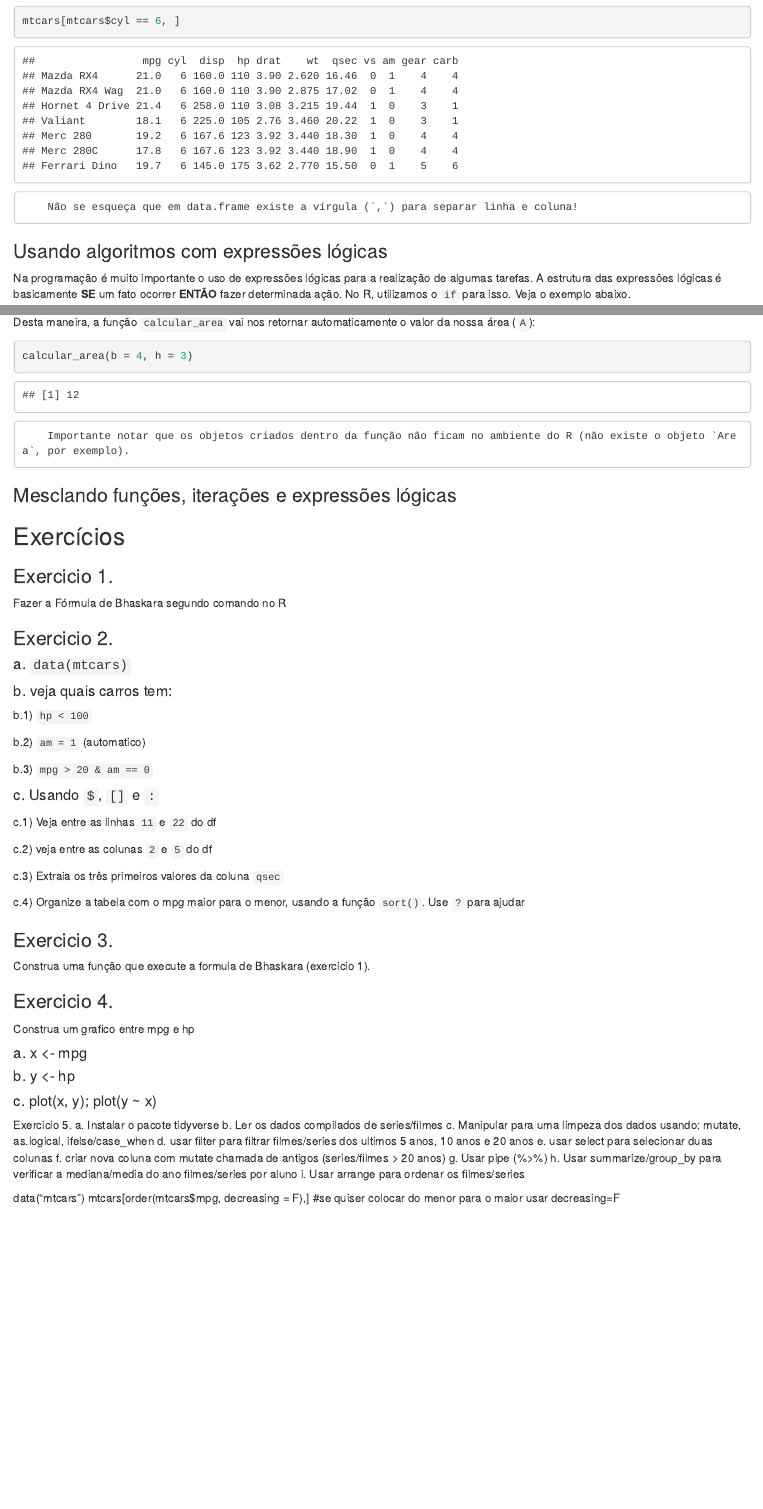
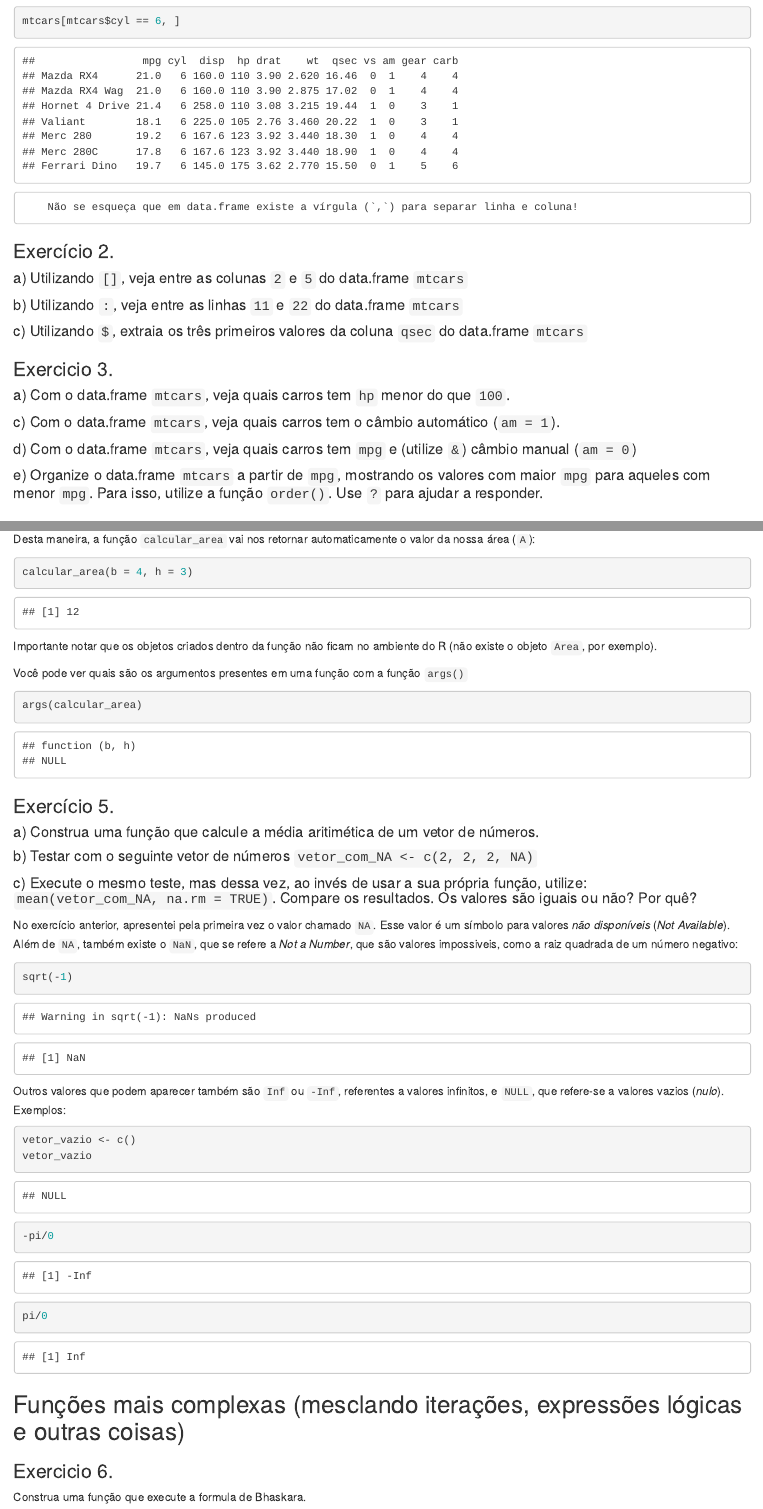
Before and after one commit to jvmelis/bioinfo_modulo01, an R Markdown document (exercicios Modulo I.Rmd): the page in a window 1100 px wide, from 9180 px down before the commit and from 9680 px down after it, so that both start at the same text, and a second part further down, joined at a grey line. Rendered offline with R 4.5, knitr and Pandoc, with nearby package versions.

Commit message:
noite feliz

````diff
--- a/exercicios Modulo I.Rmd
+++ b/exercicios Modulo I.Rmd
@@ -346,7 +342,25 @@ mtcars[mtcars$cyl == 6, ]
 
         Não se esqueça que em data.frame existe a vírgula (`,`) para separar linha e coluna!
 
-### Usando algoritmos com expressões lógicas
+### Exercício 2.
+
+#### a) Utilizando `[]`, veja entre as colunas `2` e `5` do data.frame `mtcars`
+
+#### b) Utilizando `:`, veja entre as linhas `11` e `22` do data.frame `mtcars`
+
+#### c) Utilizando `$`, extraia os três primeiros valores da coluna `qsec` do data.frame `mtcars`
+
+### Exercicio 3.
+
+#### a) Com o data.frame `mtcars`, veja quais carros tem `hp` menor do que `100`.
+
+#### c) Com o data.frame `mtcars`, veja quais carros tem o câmbio automático (`am = 1`).
+
+#### d) Com o data.frame `mtcars`, veja quais carros tem `mpg` e (utilize `&`) câmbio manual (`am = 0`)
+
+#### e) Organize o data.frame `mtcars` a partir de `mpg`, mostrando os valores com maior `mpg` para aqueles com menor `mpg`. Para isso, utilize a função `order()`. Use `?` para ajudar a responder.
+
+## Usando algoritmos com expressões lógicas
 
 Na programação é muito importante o uso de expressões lógicas para a realização de algumas tarefas. A estrutura das expressões lógicas é basicamente **SE** um fato ocorrer **ENTÃO** fazer determinada ação. No R, utilizamos o `if` para isso. Veja o exemplo abaixo.
 
@@ -391,3 +426,12 @@ Outro aspecto importante para quem trabalha com programação é o uso de loopin
+### Exercício 4.
+
+#### a) Construa uma iteração, avaliando com um algoritmo com expressão lógica, a coluna `am`, onde o teste a ser realizado é: se `am == 0`, logo imprimir `"câmbio automático"`, caso contrário `"câmbio manual"`.
+
+#### b) Salve o resultado da iteração realizada em objeto chamado `resultado`.
+
+#### c) Utilize a função `summary()` e responda quantos carros tem câmbio automático e quantos tem câmbio manual no data.frame `mtcars`.
+
+## Criando uma função
 
 Por último, lembre-se **sempre** que trabalhos repetitivos devem ser realizados pelo computador! Por isso, criar funções é muito importante para quem trabalha com bioinformática. Criar uma função é estabelecer um algoritmo criado por você! Então, veja como podemos construir um algoritmo e aplicá-lo com uma função.
 
@@ -449,63 +493,59 @@ Desta maneira, a função `calcular_area` vai nos retornar automaticamente o val
 calcular_area(b = 4, h = 3)
 ```
 
+Importante notar que os objetos criados dentro da função não ficam no ambiente do R (não existe o objeto `Area`, por exemplo).
 
-        Importante notar que os objetos criados dentro da função não ficam no ambiente do R (não existe o objeto `Area`, por exemplo).
+Você pode ver quais são os argumentos presentes em uma função com a função `args()`
 
-### Mesclando funções, iterações e expressões lógicas
+```{r}
+args(calcular_area)
+```
 
 
-## Exercícios
+### Exercício 5.
 
-### Exercicio 1.
-Fazer a Fórmula de Bhaskara segundo comando no R
+#### a) Construa uma função que calcule a média aritimética de um vetor de números.
 
-### Exercicio 2.
+#### b) Testar com o seguinte vetor de números `vetor_com_NA <- c(2, 2, 2, NA)`
 
-#### a. `data(mtcars)`
+#### c) Execute o mesmo teste, mas dessa vez, ao invés de usar a sua própria função, utilize: `mean(vetor_com_NA, na.rm = TRUE)`. Compare os resultados. Os valores são iguais ou não? Por quê?
 
-#### b. veja quais carros tem:
+No exercício anterior, apresentei pela primeira vez o valor chamado `NA`. Esse valor é um símbolo para valores *não disponíveis* (*Not Available*). Além de `NA`, também existe o `NaN`, que se refere a *Not a Number*, que são valores impossiveis, como a raiz quadrada de um número negativo:
 
-b.1) `hp < 100`
+```{r}
+sqrt(-1)
+```
 
-b.2) `am = 1` (automatico)
+Outros valores que podem aparecer também são `Inf` ou `-Inf`, referentes a valores infinitos, e `NULL`, que refere-se a valores vazios (*nulo*). Exemplos:
 
-b.3) `mpg > 20 & am == 0`
+```{r}
+vetor_vazio <- c()
+vetor_vazio
+-pi/0
+pi/0
+```
 
-#### c. Usando `$`, `[]` e `:`
+## Funções mais complexas (mesclando iterações, expressões lógicas e outras coisas)
 
-c.1) Veja entre as linhas `11` e `22` do df
 
-c.2) veja entre as colunas `2` e `5` do df
 
-c.3) Extraia os três primeiros valores da coluna `qsec`
 
-c.4) Organize a tabela com o mpg maior para o menor, usando a função `sort()`. Use `?` para ajudar
+### Exercicio 6.
 
-### Exercicio 3.
+Construa uma função que execute a formula de Bhaskara.
 
-Construa uma função que execute a formula de Bhaskara (exercicio 1).
+
+## Construindo gráficos
 
 ### Exercicio 4.
 
 Construa um grafico entre mpg e hp
 
-#### a. x <- mpg
+#### a) x <- mpg
 
-#### b. y <- hp
+#### b) y <- hp
 
-#### c. plot(x, y); plot(y ~ x)
+#### c) plot(x, y); plot(y ~ x)
 
-Exercicio 5.
-a. Instalar o pacote tidyverse
-b. Ler os dados compilados de series/filmes
-c. Manipular para uma limpeza dos dados usando: mutate, as.logical, ifelse/case_when
-d. usar filter para filtrar filmes/series dos ultimos 5 anos, 10 anos e 20 anos
-e. usar select para selecionar duas colunas
-f. criar nova coluna com mutate chamada de antigos (series/filmes > 20 anos)
-g. Usar pipe (%>%)
-h. Usar summarize/group_by para verificar a mediana/media do ano filmes/series por aluno
-i. Usar arrange para ordenar os filmes/series
+### Exercicio 5.
 
-data("mtcars")
-mtcars[order(mtcars$mpg, decreasing = F),] #se quiser colocar do menor para o maior usar decreasing=F
@@ -511,0 +555,6 @@ mtcars[order(mtcars$mpg, decreasing = F),] #se quiser colocar do menor para o ma
+#### d) usar filter para filtrar filmes/series dos ultimos 5 anos, 10 anos e 20 anos
+#### e) usar select para selecionar duas colunas
+#### f) criar nova coluna com mutate chamada de antigos (series/filmes > 20 anos)
+#### g) Usar pipe (%>%)
+#### h) Usar summarize/group_by para verificar a mediana/media do ano filmes/series por aluno
+#### i) Usar arrange para ordenar os filmes/series
````
Also changed, not shown: exercicios-Modulo-I.html, exercicios Modulo I.Rmd (78 more changed lines).
